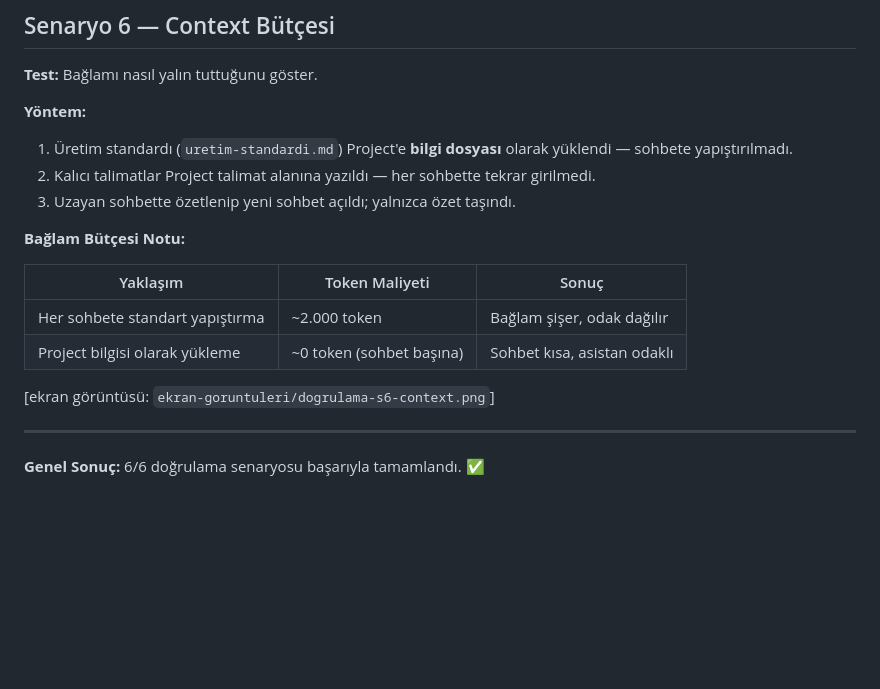
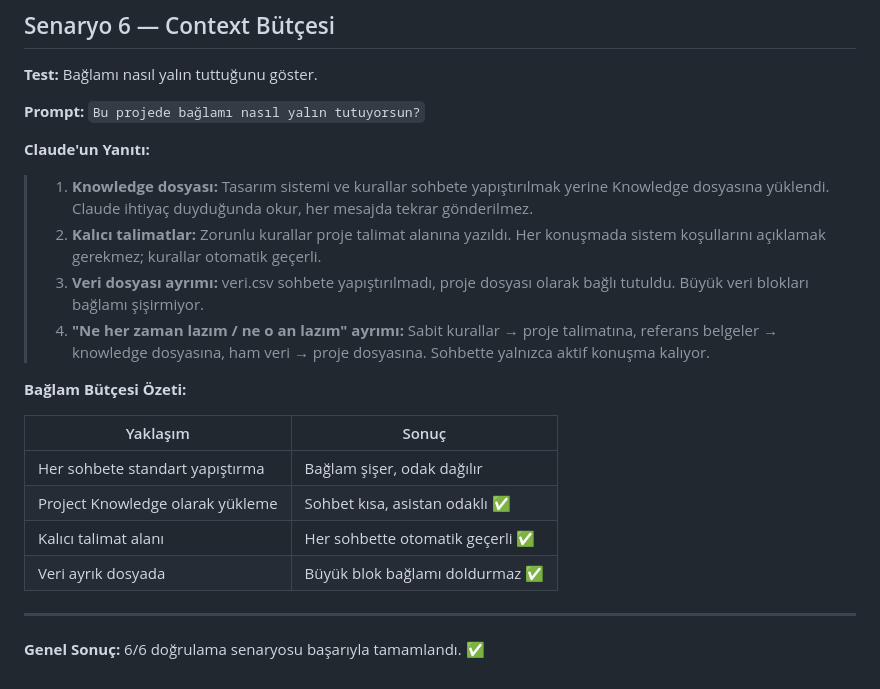
Before and after one commit to kececican/HomeworkCan, a Markdown page: transcripts/dogrulama.md, the part around the change. Rendered like a GitHub page; blank space fills up the shorter version.

Commit message:
Senaryo 6 güncellendi: context bütçesi kanıtlandı
6/6 doğrulama senaryosu tamamlandı. Knowledge/talimat/veri
ayrımıyla bağlam yalın tutuldu.

https://claude.ai/code/session_01RUdrBZjEtfaz4QVchekswq

```diff
--- a/transcripts/dogrulama.md
+++ b/transcripts/dogrulama.md
@@ -115,19 +115,27 @@ Veri hard-coded değil; Knowledge dosyasından canlı okundu. ✅
 
 **Test:** Bağlamı nasıl yalın tuttuğunu göster.
 
-**Yöntem:**
-1. Üretim standardı (`uretim-standardi.md`) Project'e **bilgi dosyası** olarak yüklendi — sohbete yapıştırılmadı.
-2. Kalıcı talimatlar Project talimat alanına yazıldı — her sohbette tekrar girilmedi.
-3. Uzayan sohbette özetlenip yeni sohbet açıldı; yalnızca özet taşındı.
+**Prompt:** `Bu projede bağlamı nasıl yalın tutuyorsun?`
 
-**Bağlam Bütçesi Notu:**
+**Claude'un Yanıtı:**
+> 1. **Knowledge dosyası:** Tasarım sistemi ve kurallar sohbete yapıştırılmak yerine
+>    Knowledge dosyasına yüklendi. Claude ihtiyaç duyduğunda okur, her mesajda tekrar gönderilmez.
+> 2. **Kalıcı talimatlar:** Zorunlu kurallar proje talimat alanına yazıldı.
+>    Her konuşmada sistem koşullarını açıklamak gerekmez; kurallar otomatik geçerli.
+> 3. **Veri dosyası ayrımı:** veri.csv sohbete yapıştırılmadı, proje dosyası olarak
+>    bağlı tutuldu. Büyük veri blokları bağlamı şişirmiyor.
+> 4. **"Ne her zaman lazım / ne o an lazım" ayrımı:**
+>    Sabit kurallar → proje talimatına, referans belgeler → knowledge dosyasına,
+>    ham veri → proje dosyasına. Sohbette yalnızca aktif konuşma kalıyor.
 
-| Yaklaşım | Token Maliyeti | Sonuç |
-|----------|----------------|-------|
-| Her sohbete standart yapıştırma | ~2.000 token | Bağlam şişer, odak dağılır |
-| Project bilgisi olarak yükleme | ~0 token (sohbet başına) | Sohbet kısa, asistan odaklı |
+**Bağlam Bütçesi Özeti:**
 
-[ekran görüntüsü: `ekran-goruntuleri/dogrulama-s6-context.png`]
+| Yaklaşım | Sonuç |
+|----------|-------|
+| Her sohbete standart yapıştırma | Bağlam şişer, odak dağılır |
+| Project Knowledge olarak yükleme | Sohbet kısa, asistan odaklı ✅ |
+| Kalıcı talimat alanı | Her sohbette otomatik geçerli ✅ |
+| Veri ayrık dosyada | Büyük blok bağlamı doldurmaz ✅ |
 
 ---
 
```
